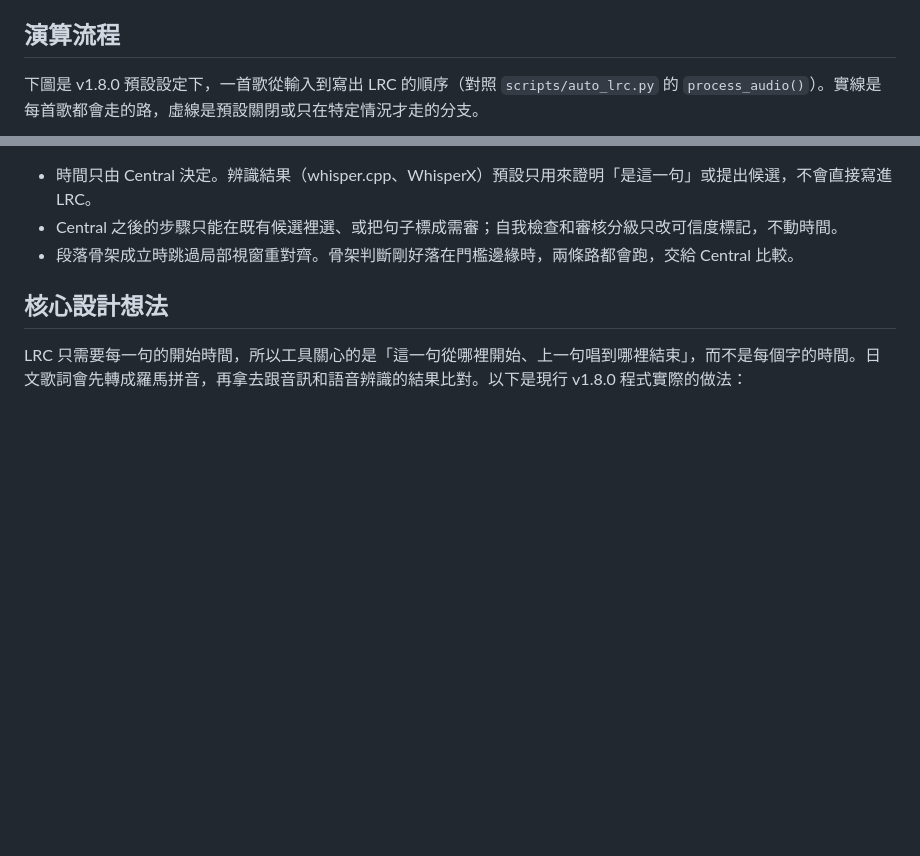
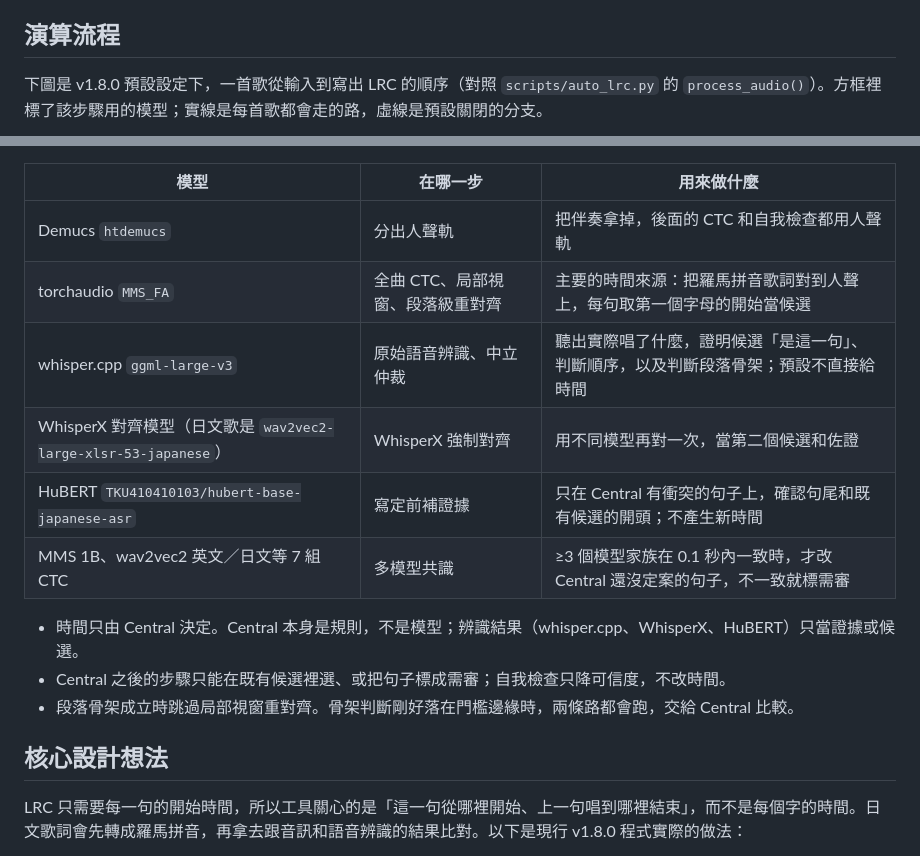
Before and after one commit to lce52147/lrc-timeline-aligner, a Markdown page: README.md, 2 parts joined by grey strips. GitHub-like rendering; blank space fills up the shorter version.

Commit message:
README: flowchart names the model used at each step, plus a model role table

````diff
--- a/README.md
+++ b/README.md
@@ -156,7 +156,7 @@ powershell -ExecutionPolicy Bypass -File .\align-lrc.ps1 "D:\Music\Song.flac"
 
 ## 演算流程
 
-下圖是 v1.8.0 預設設定下，一首歌從輸入到寫出 LRC 的順序（對照 `scripts/auto_lrc.py` 的 `process_audio()`）。實線是每首歌都會走的路，虛線是預設關閉或只在特定情況才走的分支。
+下圖是 v1.8.0 預設設定下，一首歌從輸入到寫出 LRC 的順序（對照 `scripts/auto_lrc.py` 的 `process_audio()`）。方框裡標了該步驟用的模型；實線是每首歌都會走的路，虛線是預設關閉的分支。
 
 ```mermaid
 flowchart TD
@@ -179,8 +179,17 @@ flowchart TD
     O --> R["審核頁：人工確認沒把握的句子"]
 ```
 
-- 時間只由 Central 決定。辨識結果（whisper.cpp、WhisperX）預設只用來證明「是這一句」或提出候選，不會直接寫進 LRC。
-- Central 之後的步驟只能在既有候選裡選、或把句子標成需審；自我檢查和審核分級只改可信度標記，不動時間。
+| 模型 | 在哪一步 | 用來做什麼 |
+|---|---|---|
+| Demucs `htdemucs` | 分出人聲軌 | 把伴奏拿掉，後面的 CTC 和自我檢查都用人聲軌 |
+| torchaudio `MMS_FA` | 全曲 CTC、局部視窗、段落級重對齊 | 主要的時間來源：把羅馬拼音歌詞對到人聲上，每句取第一個字母的開始當候選 |
+| whisper.cpp `ggml-large-v3` | 原始語音辨識、中立仲裁 | 聽出實際唱了什麼，證明候選「是這一句」、判斷順序，以及判斷段落骨架；預設不直接給時間 |
+| WhisperX 對齊模型（日文歌是 `wav2vec2-large-xlsr-53-japanese`） | WhisperX 強制對齊 | 用不同模型再對一次，當第二個候選和佐證 |
+| HuBERT `TKU410410103/hubert-base-japanese-asr` | 寫定前補證據 | 只在 Central 有衝突的句子上，確認句尾和既有候選的開頭；不產生新時間 |
+| MMS 1B、wav2vec2 英文／日文等 7 組 CTC | 多模型共識 | ≥3 個模型家族在 0.1 秒內一致時，才改 Central 還沒定案的句子，不一致就標需審 |
+
+- 時間只由 Central 決定。Central 本身是規則，不是模型；辨識結果（whisper.cpp、WhisperX、HuBERT）只當證據或候選。
+- Central 之後的步驟只能在既有候選裡選、或把句子標成需審；自我檢查只降可信度，不改時間。
 - 段落骨架成立時跳過局部視窗重對齊。骨架判斷剛好落在門檻邊緣時，兩條路都會跑，交給 Central 比較。
 
 ## 核心設計想法
````
Also changed, not shown: other parts of README.md (+11 -11 lines).
